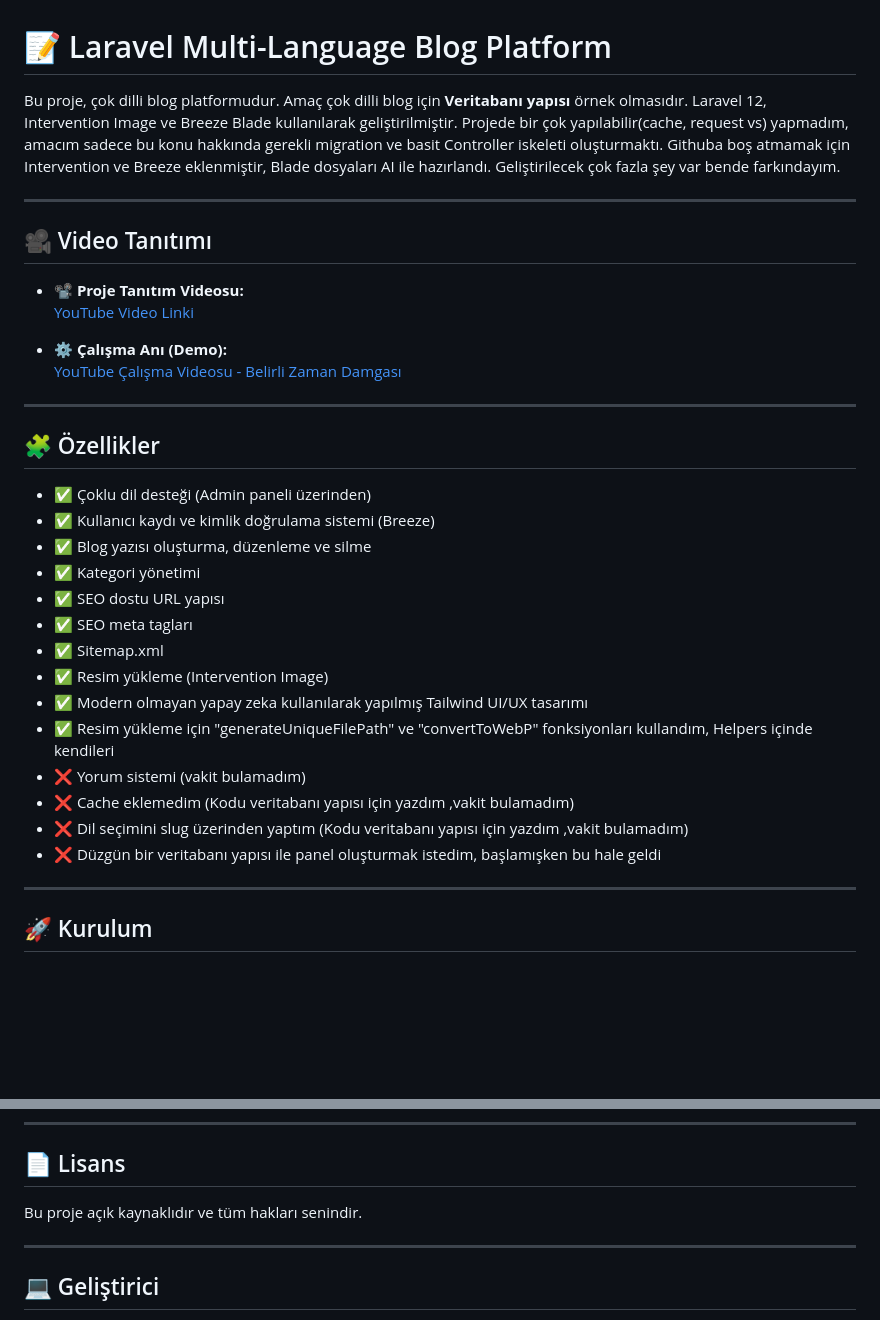
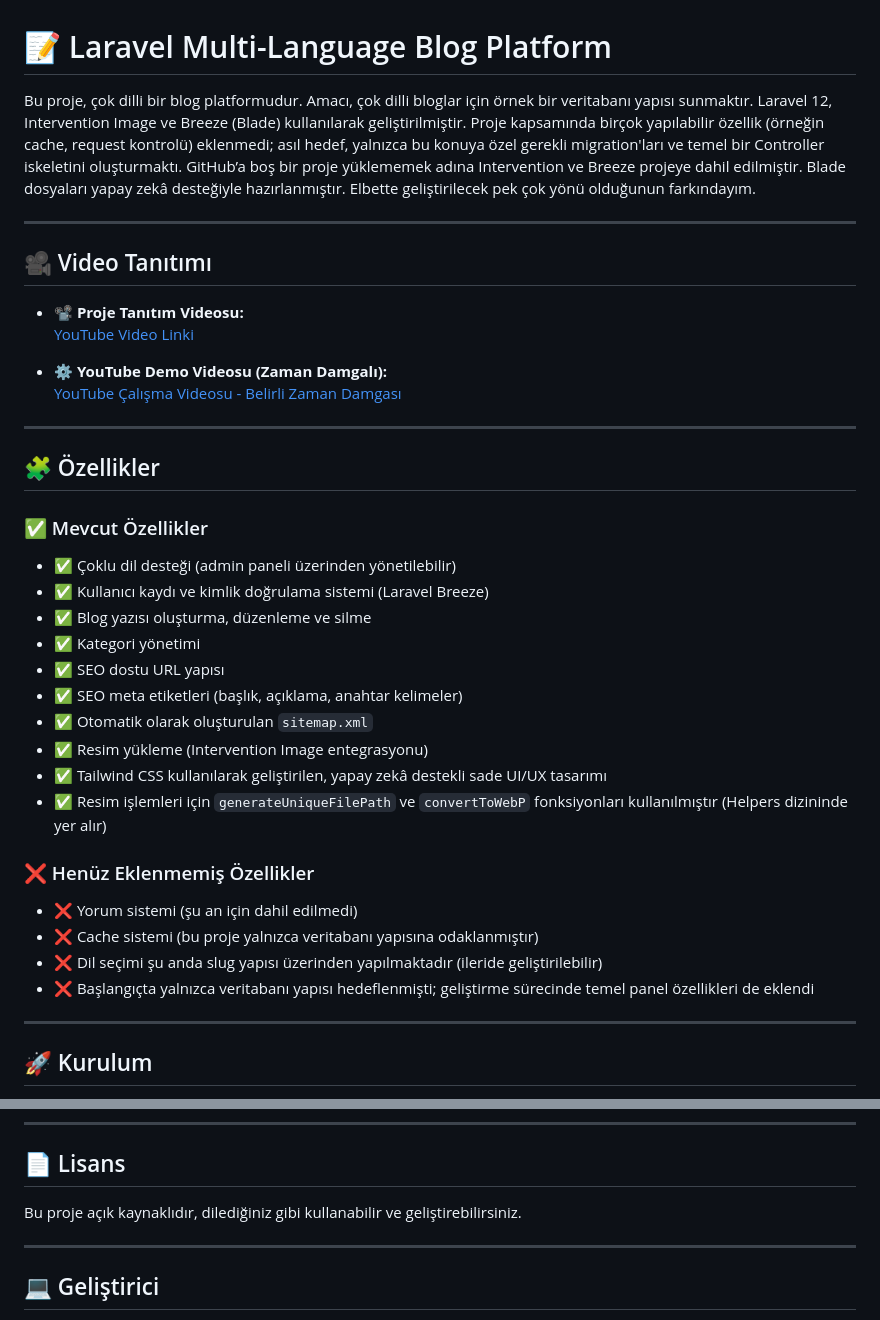
Before and after one commit to malisahin89/laravel-multi-language-blog, a Markdown page: README.md, 2 parts joined by grey strips. GitHub-like rendering; blank space fills up the shorter version.

```diff
--- a/README.md
+++ b/README.md
@@ -1,10 +1,10 @@
 
 # 📝 Laravel Multi-Language Blog Platform
 
-Bu proje, çok dilli blog platformudur. Amaç çok dilli blog için **Veritabanı yapısı** örnek olmasıdır. Laravel 12, Intervention Image ve Breeze Blade kullanılarak geliştirilmiştir.
-Projede bir çok yapılabilir(cache, request vs) yapmadım, amacım sadece bu konu hakkında gerekli migration ve basit Controller iskeleti oluşturmaktı.
-Githuba boş atmamak için Intervention ve Breeze eklenmiştir, Blade dosyaları AI ile hazırlandı.
-Geliştirilecek çok fazla şey var bende farkındayım.
+Bu proje, çok dilli bir blog platformudur. Amacı, çok dilli bloglar için örnek bir veritabanı yapısı sunmaktır. Laravel 12, Intervention Image ve Breeze (Blade) kullanılarak geliştirilmiştir.
+Proje kapsamında birçok yapılabilir özellik (örneğin cache, request kontrolü) eklenmedi; asıl hedef, yalnızca bu konuya özel gerekli migration'ları ve temel bir Controller iskeletini oluşturmaktı.
+GitHub’a boş bir proje yüklememek adına Intervention ve Breeze projeye dahil edilmiştir. Blade dosyaları yapay zekâ desteğiyle hazırlanmıştır.
+Elbette geliştirilecek pek çok yönü olduğunun farkındayım.
 
 ---
 ## 🎥 Video Tanıtımı
@@ -12,27 +12,32 @@ Geliştirilecek çok fazla şey var bende farkındayım.
 - 📽️ **Proje Tanıtım Videosu:**
   [YouTube Video Linki](https://www.youtube.com/watch?v=vZVN6ERtUDc)
 
-- ⚙️ **Çalışma Anı (Demo):**
+- ⚙️ **YouTube Demo Videosu (Zaman Damgalı):**
   [YouTube Çalışma Videosu - Belirli Zaman Damgası](https://youtu.be/vZVN6ERtUDc?t=272)
 
 ---
 
 ## 🧩 Özellikler
 
-- ✅ Çoklu dil desteği (Admin paneli üzerinden)
-- ✅ Kullanıcı kaydı ve kimlik doğrulama sistemi (Breeze)
+### ✅ Mevcut Özellikler
+
+- ✅ Çoklu dil desteği (admin paneli üzerinden yönetilebilir)
+- ✅ Kullanıcı kaydı ve kimlik doğrulama sistemi (Laravel Breeze)
 - ✅ Blog yazısı oluşturma, düzenleme ve silme
 - ✅ Kategori yönetimi
 - ✅ SEO dostu URL yapısı
-- ✅ SEO meta tagları
-- ✅ Sitemap.xml
-- ✅ Resim yükleme (Intervention Image)
-- ✅ Modern olmayan yapay zeka kullanılarak yapılmış Tailwind UI/UX tasarımı
-- ✅ Resim yükleme için "generateUniqueFilePath" ve "convertToWebP" fonksiyonları kullandım, Helpers içinde kendileri
-- ❌ Yorum sistemi (vakit bulamadım)
-- ❌ Cache eklemedim (Kodu veritabanı yapısı için yazdım ,vakit bulamadım)
-- ❌ Dil seçimini slug üzerinden yaptım (Kodu veritabanı yapısı için yazdım ,vakit bulamadım)
-- ❌ Düzgün bir veritabanı yapısı ile panel oluşturmak istedim, başlamışken bu hale geldi
+- ✅ SEO meta etiketleri (başlık, açıklama, anahtar kelimeler)
+- ✅ Otomatik olarak oluşturulan `sitemap.xml`
+- ✅ Resim yükleme (Intervention Image entegrasyonu)
+- ✅ Tailwind CSS kullanılarak geliştirilen, yapay zekâ destekli sade UI/UX tasarımı
+- ✅ Resim işlemleri için `generateUniqueFilePath` ve `convertToWebP` fonksiyonları kullanılmıştır (Helpers dizininde yer alır)
+
+### ❌ Henüz Eklenmemiş Özellikler
+
+- ❌ Yorum sistemi (şu an için dahil edilmedi)
+- ❌ Cache sistemi (bu proje yalnızca veritabanı yapısına odaklanmıştır)
+- ❌ Dil seçimi şu anda slug yapısı üzerinden yapılmaktadır (ileride geliştirilebilir)
+- ❌ Başlangıçta yalnızca veritabanı yapısı hedeflenmişti; geliştirme sürecinde temel panel özellikleri de eklendi
 
 ---
 
@@ -250,7 +255,7 @@ Admin paneli `http://localhost:8000/admin` üzerinden görüntüleyebilirsin.
 
 ## 📄 Lisans
 
-Bu proje açık kaynaklıdır ve tüm hakları senindir.
+Bu proje açık kaynaklıdır, dilediğiniz gibi kullanabilir ve geliştirebilirsiniz.
 
 ---
 
```
